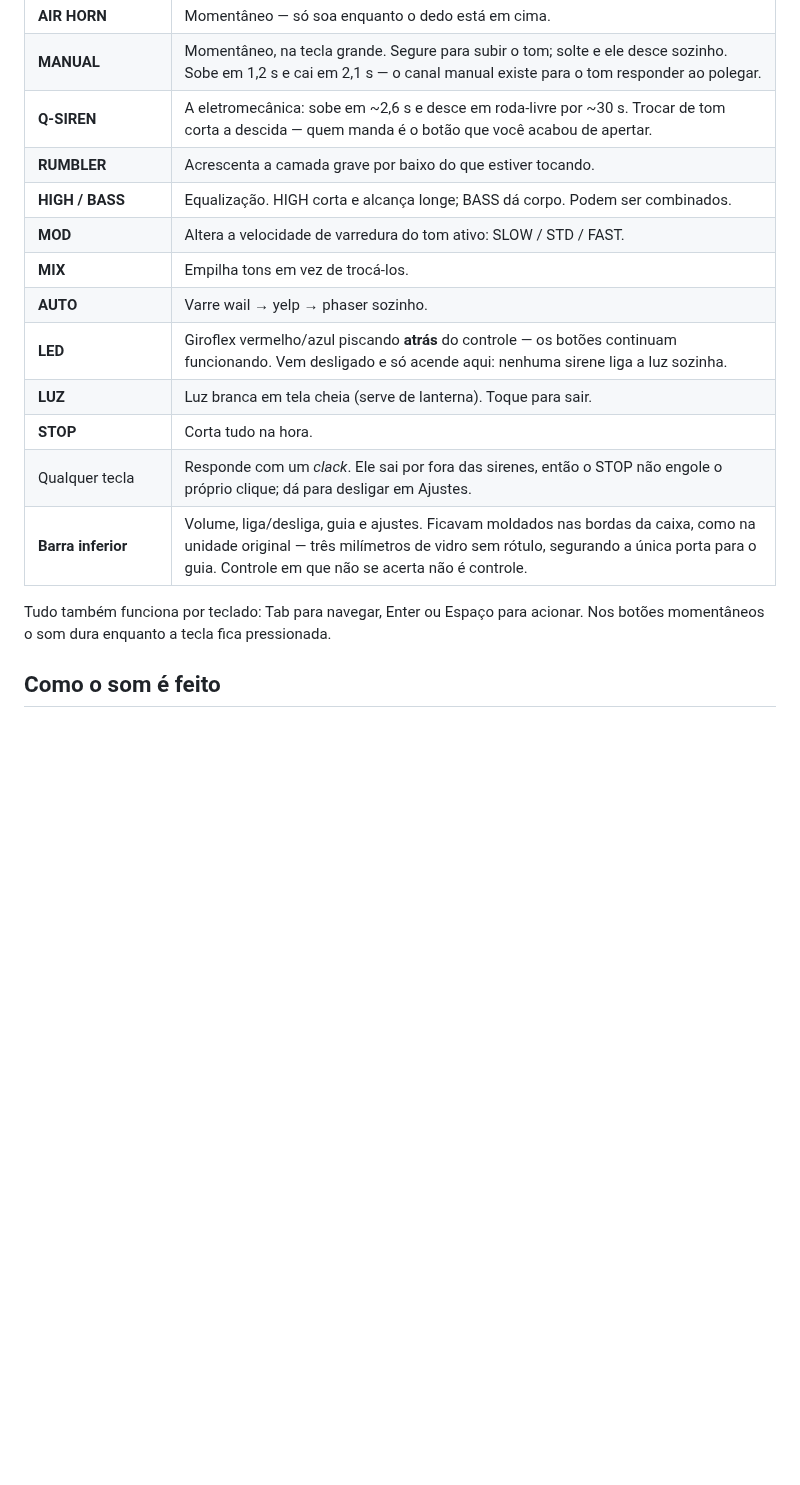
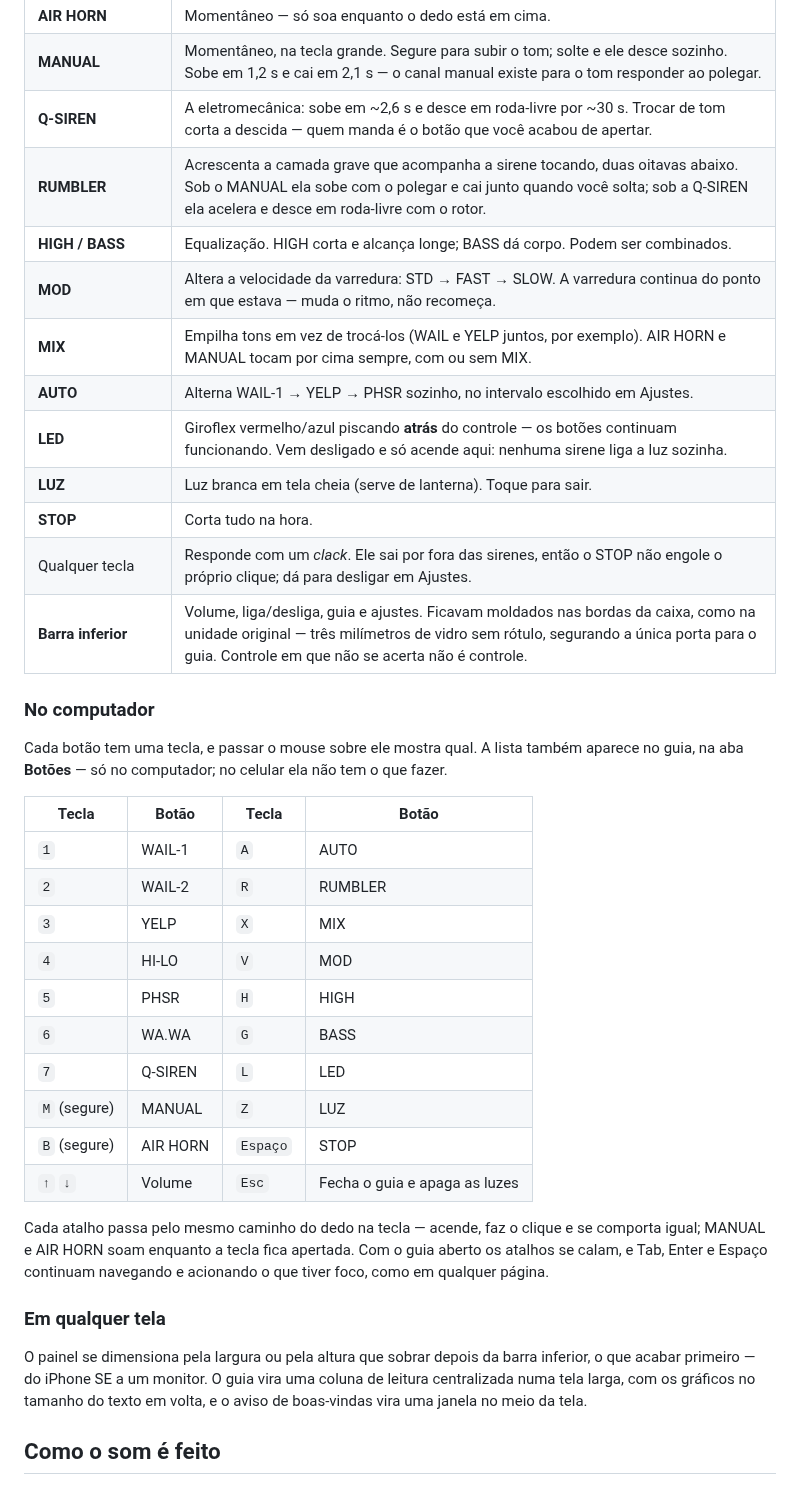
Before and after one commit to joaobranchier/Branchier, a Markdown page: README.md, the part around one of its changes. Drawn GitHub-style; blank space fills up the shorter version.

```diff
--- a/README.md
+++ b/README.md
@@ -100,19 +104,47 @@ botão **Verificar**, para o caso de você querer a resposta agora.
 | **AIR HORN** | Momentâneo — só soa enquanto o dedo está em cima. |
 | **MANUAL** | Momentâneo, na tecla grande. Segure para subir o tom; solte e ele desce sozinho. Sobe em 1,2 s e cai em 2,1 s — o canal manual existe para o tom responder ao polegar. |
 | **Q-SIREN** | A eletromecânica: sobe em ~2,6 s e desce em roda-livre por ~30 s. Trocar de tom corta a descida — quem manda é o botão que você acabou de apertar. |
-| **RUMBLER** | Acrescenta a camada grave por baixo do que estiver tocando. |
+| **RUMBLER** | Acrescenta a camada grave que acompanha a sirene tocando, duas oitavas abaixo. Sob o MANUAL ela sobe com o polegar e cai junto quando você solta; sob a Q-SIREN ela acelera e desce em roda-livre com o rotor. |
 | **HIGH / BASS** | Equalização. HIGH corta e alcança longe; BASS dá corpo. Podem ser combinados. |
-| **MOD** | Altera a velocidade de varredura do tom ativo: SLOW / STD / FAST. |
-| **MIX** | Empilha tons em vez de trocá-los. |
-| **AUTO** | Varre wail → yelp → phaser sozinho. |
+| **MOD** | Altera a velocidade da varredura: STD → FAST → SLOW. A varredura continua do ponto em que estava — muda o ritmo, não recomeça. |
+| **MIX** | Empilha tons em vez de trocá-los (WAIL e YELP juntos, por exemplo). AIR HORN e MANUAL tocam por cima sempre, com ou sem MIX. |
+| **AUTO** | Alterna WAIL-1 → YELP → PHSR sozinho, no intervalo escolhido em Ajustes. |
 | **LED** | Giroflex vermelho/azul piscando **atrás** do controle — os botões continuam funcionando. Vem desligado e só acende aqui: nenhuma sirene liga a luz sozinha. |
 | **LUZ** | Luz branca em tela cheia (serve de lanterna). Toque para sair. |
 | **STOP** | Corta tudo na hora. |
 | Qualquer tecla | Responde com um *clack*. Ele sai por fora das sirenes, então o STOP não engole o próprio clique; dá para desligar em Ajustes. |
 | **Barra inferior** | Volume, liga/desliga, guia e ajustes. Ficavam moldados nas bordas da caixa, como na unidade original — três milímetros de vidro sem rótulo, segurando a única porta para o guia. Controle em que não se acerta não é controle. |
 
-Tudo também funciona por teclado: Tab para navegar, Enter ou Espaço para
-acionar. Nos botões momentâneos o som dura enquanto a tecla fica pressionada.
+### No computador
+
+Cada botão tem uma tecla, e passar o mouse sobre ele mostra qual. A lista
+também aparece no guia, na aba **Botões** — só no computador; no celular ela
+não tem o que fazer.
+
+| Tecla | Botão | Tecla | Botão |
+|---|---|---|---|
+| `1` | WAIL-1 | `A` | AUTO |
+| `2` | WAIL-2 | `R` | RUMBLER |
+| `3` | YELP | `X` | MIX |
+| `4` | HI-LO | `V` | MOD |
+| `5` | PHSR | `H` | HIGH |
+| `6` | WA.WA | `G` | BASS |
+| `7` | Q-SIREN | `L` | LED |
+| `M` (segure) | MANUAL | `Z` | LUZ |
+| `B` (segure) | AIR HORN | `Espaço` | STOP |
+| `↑` `↓` | Volume | `Esc` | Fecha o guia e apaga as luzes |
+
+Cada atalho passa pelo mesmo caminho do dedo na tecla — acende, faz o clique e
+se comporta igual; MANUAL e AIR HORN soam enquanto a tecla fica apertada. Com
+o guia aberto os atalhos se calam, e Tab, Enter e Espaço continuam navegando e
+acionando o que tiver foco, como em qualquer página.
+
+### Em qualquer tela
+
+O painel se dimensiona pela largura ou pela altura que sobrar depois da barra
+inferior, o que acabar primeiro — do iPhone SE a um monitor. O guia vira uma
+coluna de leitura centralizada numa tela larga, com os gráficos no tamanho do
+texto em volta, e o aviso de boas-vindas vira uma janela no meio da tela.
 
 ## Como o som é feito
 
```
Also changed, not shown: other parts of README.md (+55 -10 lines), docs/faceplate.png, docs/guia.png, 14 other files.
